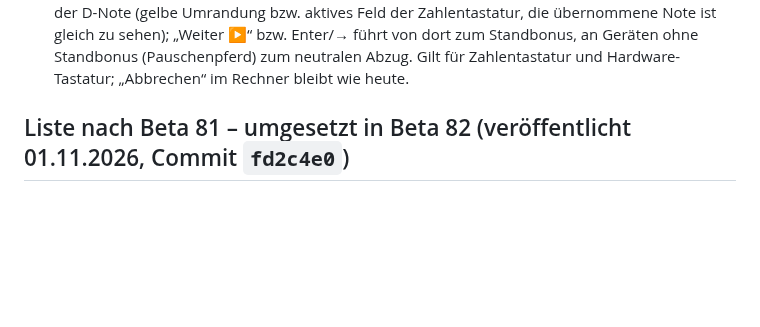
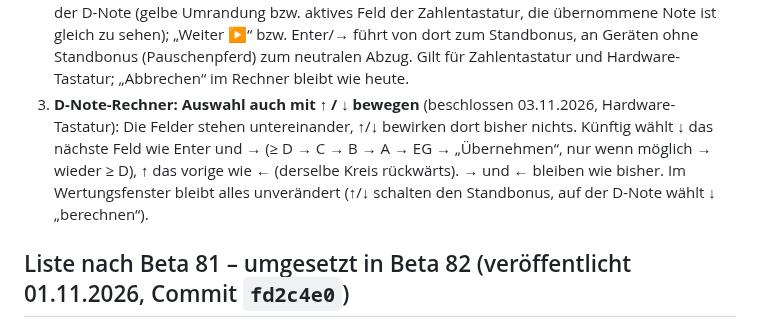
Before and after one commit to jbrr9z9cbt-alt/Test, a Markdown page: docs/OFFENE-PUNKTE.md, the part around the change. Drawn GitHub-style; blank space fills up the shorter version.

Commit message:
Liste nach Beta 82: Rechner-Auswahl auch mit Pfeil hoch/runter (Punkt 3)
Co-Authored-By: Claude Opus 5.5 <noreply@anthropic.com>
Claude-Session: https://claude.ai/code/session_01PqEDuMM9x4YCHKHQYf2GDd

```diff
--- a/docs/OFFENE-PUNKTE.md
+++ b/docs/OFFENE-PUNKTE.md
@@ -16,6 +16,10 @@
    übernommene Note ist gleich zu sehen); „Weiter ▶“ bzw. Enter/→ führt von dort zum Standbonus, an Geräten ohne
    Standbonus (Pauschenpferd) zum neutralen Abzug. Gilt für Zahlentastatur und Hardware-Tastatur; „Abbrechen“ im Rechner
    bleibt wie heute.
+3. **D-Note-Rechner: Auswahl auch mit ↑ / ↓ bewegen** (beschlossen 03.11.2026, Hardware-Tastatur): Die Felder stehen
+   untereinander, ↑/↓ bewirken dort bisher nichts. Künftig wählt ↓ das nächste Feld wie Enter und → (≥ D → C → B → A → EG
+   → „Übernehmen“, nur wenn möglich → wieder ≥ D), ↑ das vorige wie ← (derselbe Kreis rückwärts). → und ← bleiben wie
+   bisher. Im Wertungsfenster bleibt alles unverändert (↑/↓ schalten den Standbonus, auf der D-Note wählt ↓ „berechnen“).
 
 ## Liste nach Beta 81 – umgesetzt in Beta 82 (veröffentlicht 01.11.2026, Commit `fd2c4e0`)
 
```
